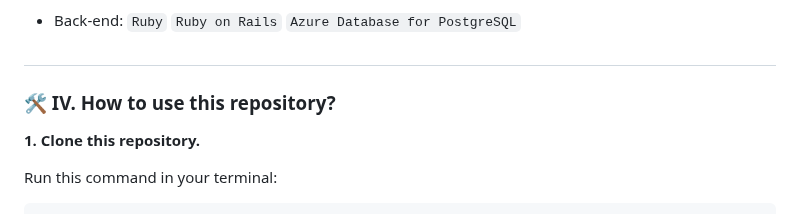
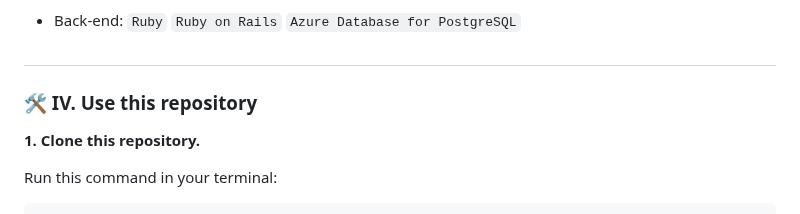
Before and after one commit to m3mentomor1/OneSwipe, a Markdown page: README.md, the part around the change. Drawn GitHub-style.

```diff
--- a/README.md
+++ b/README.md
@@ -49,7 +49,7 @@ This is a dating website app project built using Ruby on Rails, React.js, & Azur
 
 ##
 
-### 🛠️ IV. How to use this repository?
+### 🛠️ IV. Use this repository
 
 **1. Clone this repository.**
 
```
